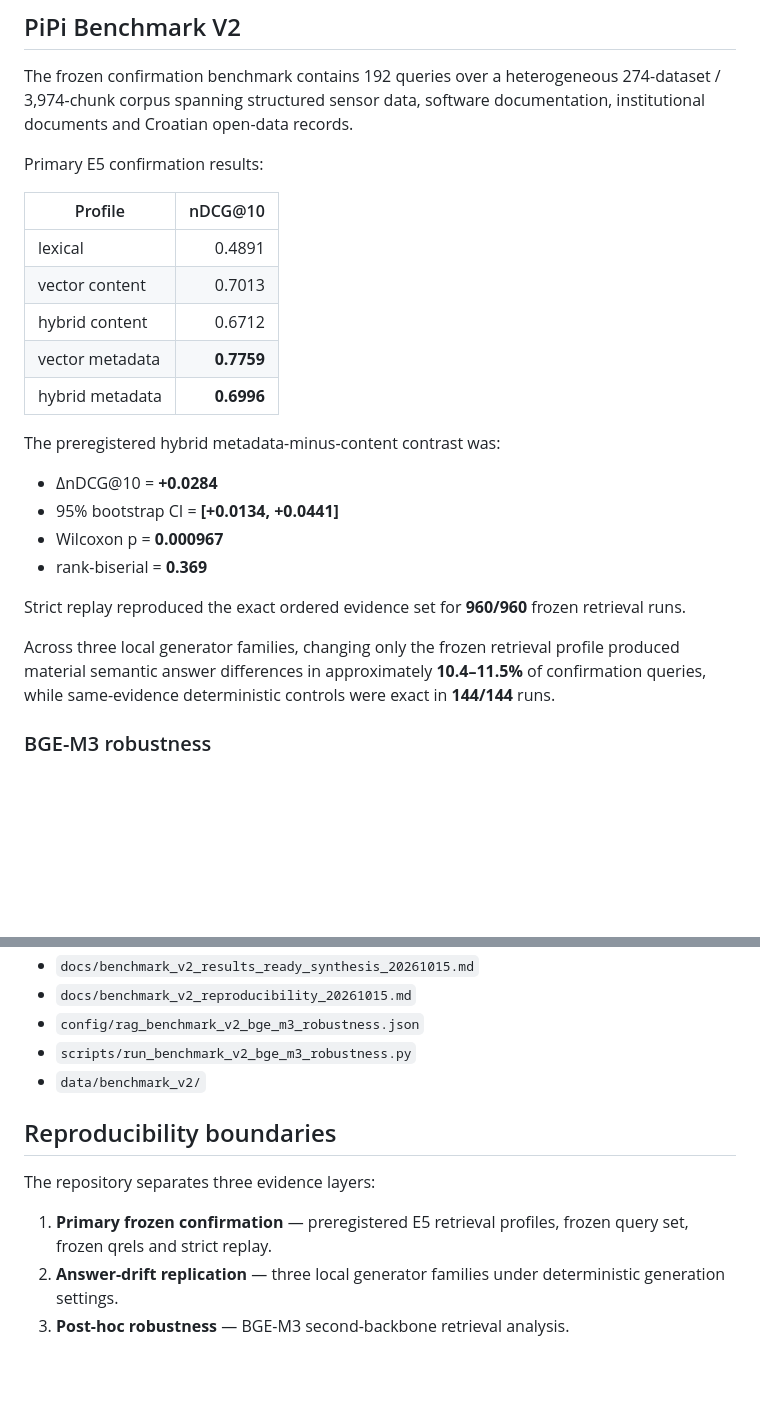
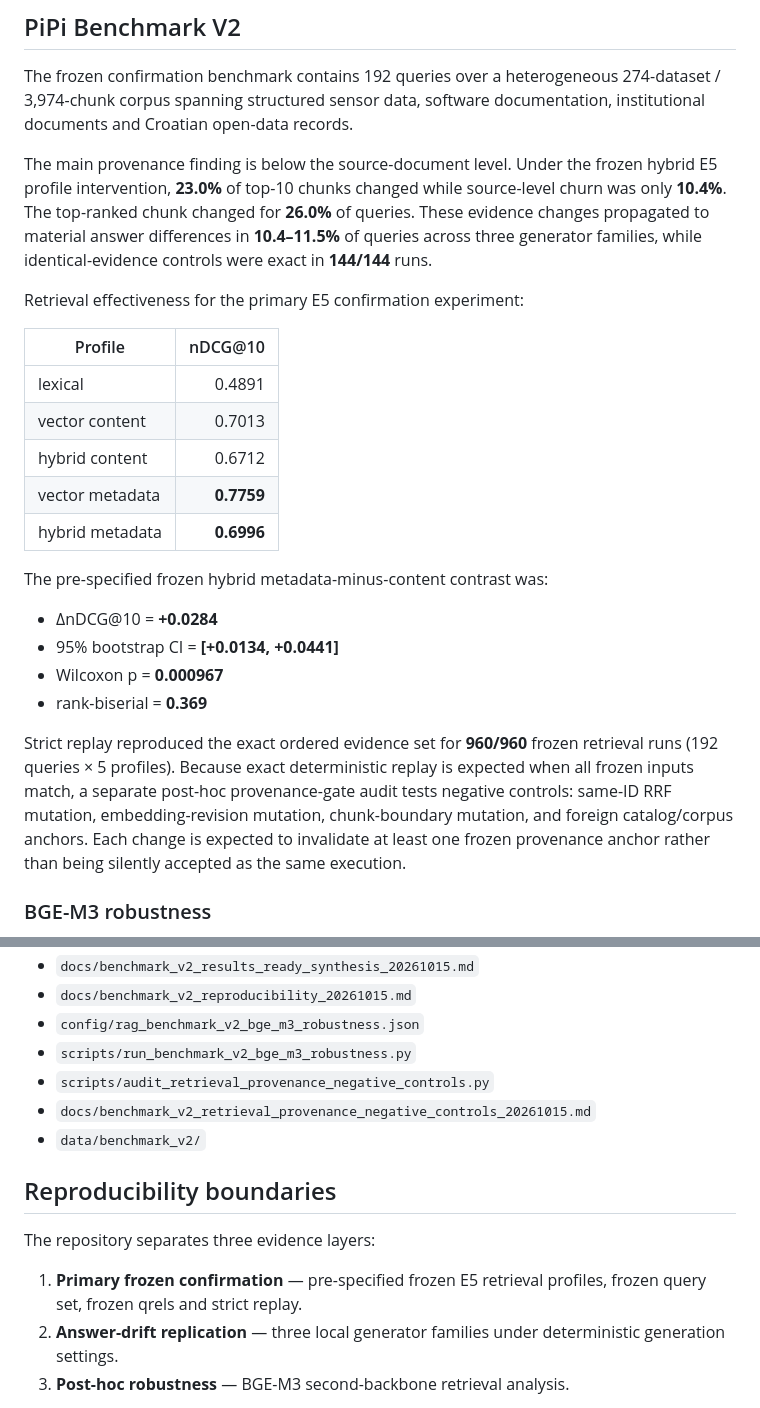
Before and after one commit to dvlahek/pipi-datacatalog, a Markdown page: README.md, 2 parts joined by grey strips. Rendered like a GitHub page; blank space fills up the shorter version.

Commit message:
Reframe Benchmark V2 around hidden evidence drift

```diff
--- a/README.md
+++ b/README.md
@@ -139,7 +139,9 @@ Hybrid retrieval uses deterministic reciprocal-rank fusion and a source/file sof
 
 The frozen confirmation benchmark contains 192 queries over a heterogeneous 274-dataset / 3,974-chunk corpus spanning structured sensor data, software documentation, institutional documents and Croatian open-data records.
 
-Primary E5 confirmation results:
+The main provenance finding is below the source-document level. Under the frozen hybrid E5 profile intervention, **23.0%** of top-10 chunks changed while source-level churn was only **10.4%**. The top-ranked chunk changed for **26.0%** of queries. These evidence changes propagated to material answer differences in **10.4–11.5%** of queries across three generator families, while identical-evidence controls were exact in **144/144** runs.
+
+Retrieval effectiveness for the primary E5 confirmation experiment:
 
 | Profile | nDCG@10 |
 |---|---:|
@@ -149,16 +151,14 @@ Primary E5 confirmation results:
 | vector metadata | **0.7759** |
 | hybrid metadata | **0.6996** |
 
-The preregistered hybrid metadata-minus-content contrast was:
+The pre-specified frozen hybrid metadata-minus-content contrast was:
 
 - ΔnDCG@10 = **+0.0284**
 - 95% bootstrap CI = **[+0.0134, +0.0441]**
 - Wilcoxon p = **0.000967**
 - rank-biserial = **0.369**
 
-Strict replay reproduced the exact ordered evidence set for **960/960** frozen retrieval runs.
-
-Across three local generator families, changing only the frozen retrieval profile produced material semantic answer differences in approximately **10.4–11.5%** of confirmation queries, while same-evidence deterministic controls were exact in **144/144** runs.
+Strict replay reproduced the exact ordered evidence set for **960/960** frozen retrieval runs (192 queries × 5 profiles). Because exact deterministic replay is expected when all frozen inputs match, a separate post-hoc provenance-gate audit tests negative controls: same-ID RRF mutation, embedding-revision mutation, chunk-boundary mutation, and foreign catalog/corpus anchors. Each change is expected to invalidate at least one frozen provenance anchor rather than being silently accepted as the same execution.
 
 ### BGE-M3 robustness
 
@@ -179,13 +179,15 @@ See:
 - `docs/benchmark_v2_reproducibility_20261015.md`
 - `config/rag_benchmark_v2_bge_m3_robustness.json`
 - `scripts/run_benchmark_v2_bge_m3_robustness.py`
+- `scripts/audit_retrieval_provenance_negative_controls.py`
+- `docs/benchmark_v2_retrieval_provenance_negative_controls_20261015.md`
 - `data/benchmark_v2/`
 
 ## Reproducibility boundaries
 
 The repository separates three evidence layers:
 
-1. **Primary frozen confirmation** — preregistered E5 retrieval profiles, frozen query set, frozen qrels and strict replay.
+1. **Primary frozen confirmation** — pre-specified frozen E5 retrieval profiles, frozen query set, frozen qrels and strict replay.
 2. **Answer-drift replication** — three local generator families under deterministic generation settings.
 3. **Post-hoc robustness** — BGE-M3 second-backbone retrieval analysis.
 
```
